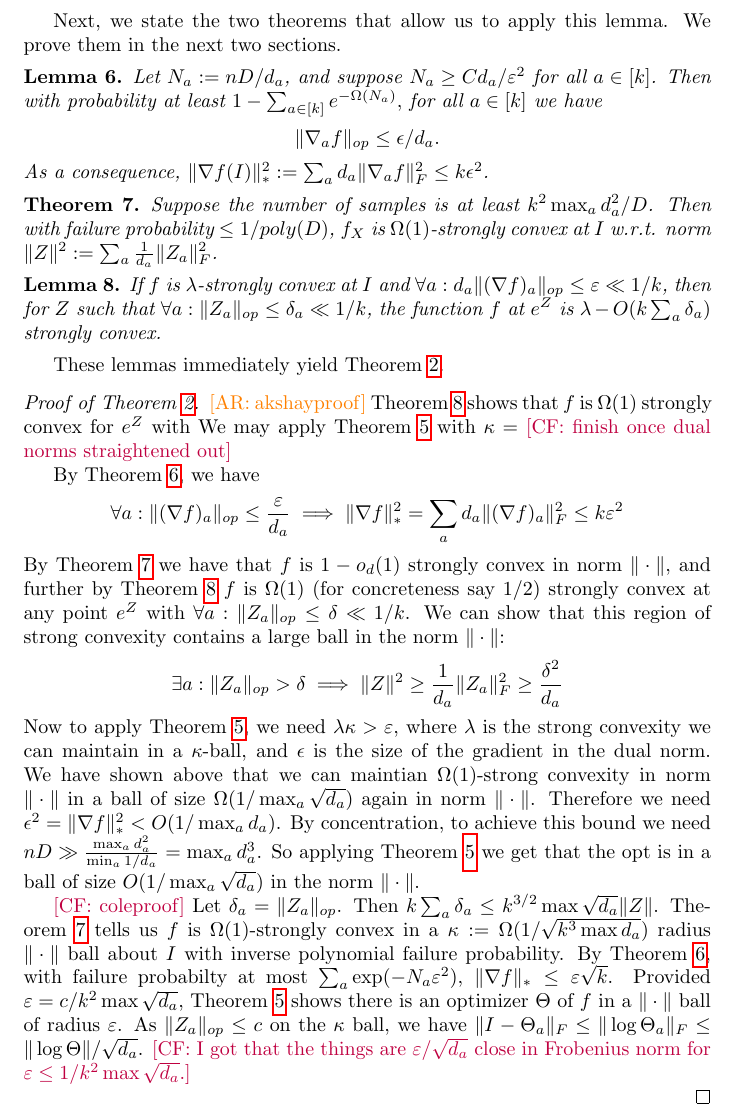
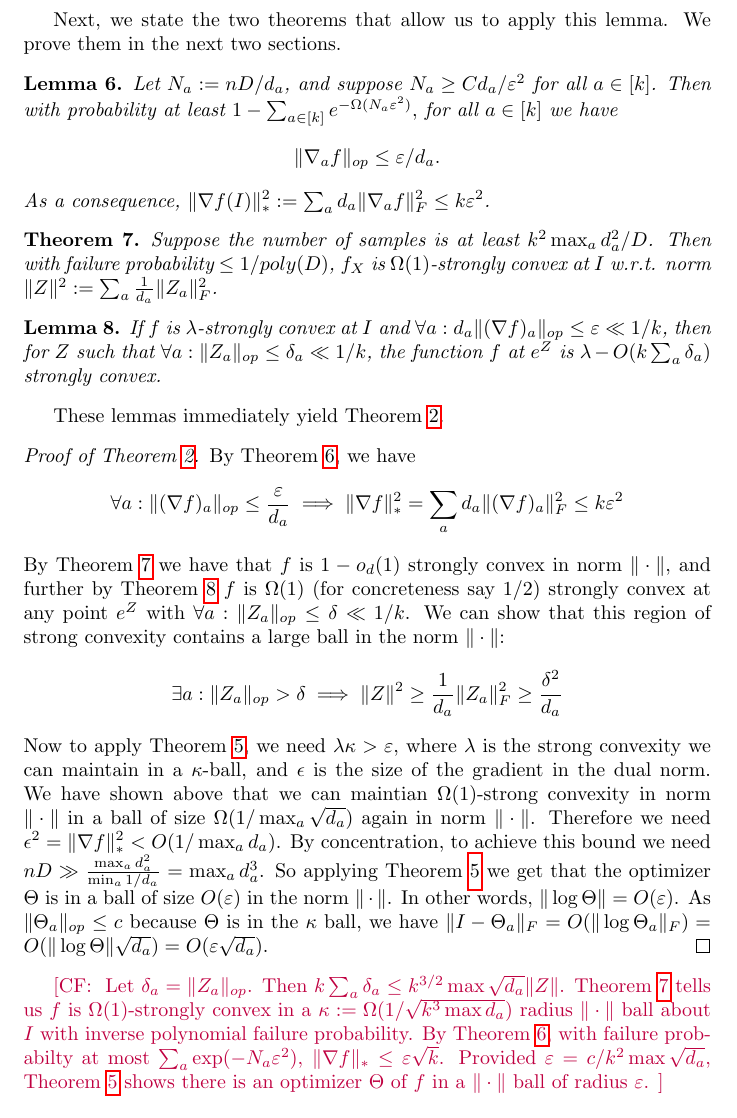
Before and after one commit to colefranks/MatrixNormalShrinkFlop, a LaTeX document (tensor-mle.tex): part of page 7 of 31, cut so that both start at the same text. Compiled offline with pdfLaTeX.

Commit message:
add estimator to akshay proof

```diff
--- a/tensor-mle.tex
+++ b/tensor-mle.tex
@@ -214,9 +214,9 @@ Now if $T \geq \kappa$ we have a contradiction as $\lambda \kappa - \epsilon > 0
 \end{proof}
 Next, we state the two theorems that allow us to apply this lemma. We prove them in the next two sections.
 
-\begin{lemma}\label{lemma:gradient-bound} Let $N_a := n D/d_a$, and suppose $N_a \geq C d_a/\eps^2$ for all $a \in [k]$. Then with probability at least $1 -  \sum_{a \in [k]} e^{-\Omega(N_a)},$ for all $a \in [k]$ we have
-$$\| \nabla_a f \|_{op} \leq \epsilon/d_a.$$
-As a consequence, $\|\nabla f(I)\|_{*}^{2} := \sum_{a} d_{a} \|\nabla_a f \|_{F}^{2} \leq k \epsilon^{2}$.
+\begin{lemma}\label{lemma:gradient-bound} Let $N_a := n D/d_a$, and suppose $N_a \geq C d_a/\eps^2$ for all $a \in [k]$. Then with probability at least $1 -  \sum_{a \in [k]} e^{-\Omega(N_a \eps^2)},$ for all $a \in [k]$ we have
+$$\| \nabla_a f \|_{op} \leq \eps/d_a.$$
+As a consequence, $\|\nabla f(I)\|_{*}^{2} := \sum_{a} d_{a} \|\nabla_a f \|_{F}^{2} \leq k \eps^{2}$.
 \end{lemma}
 
 \begin{theorem}\label{thm:tensor-convexity}
@@ -228,23 +228,17 @@ If $f$ is $\lambda$-strongly convex at $I$ and $\forall a: d_{a} \|(\nabla f)_{a
 \end{lemma}
 
 These lemmas immediately yield \cref{thm:tensor-frobenius}.
-\begin{proof}[Proof of \cref{thm:tensor-frobenius}]
-\AR{akshayproof}
-\cref{lem:perturbation} shows that $f$ is $\Omega(1)$ strongly convex for $e^{Z}$ with
-We may apply \cref{lem:convex-ball} with $\kappa = $ \CF{finish once dual norms straightened out}
-
-By \cref{lemma:gradient-bound}, we have
+\begin{proof}[Proof of \cref{thm:tensor-frobenius}] By \cref{lemma:gradient-bound}, we have
 \[ \forall a: \|(\nabla f)_{a}\|_{op} \leq \frac{\eps}{d_{a}} \implies \|\nabla f\|_{*}^{2} = \sum_{a} d_{a} \|(\nabla f)_{a}\|_{F}^{2} \leq k \eps^{2}  \]
 By \cref{thm:tensor-convexity} we have that $f$ is $1-o_{d}(1)$ strongly convex in norm $\|\cdot\|$, and further by \cref{lem:perturbation} $f$ is $\Omega(1)$ (for concreteness say $1/2$) strongly convex at any point $e^{Z}$ with $\forall a: \|Z_{a}\|_{op} \leq \delta \ll 1/k$.
 We can show that this region of strong convexity contains a large ball in the norm $\|\cdot\|$:
 \[ \exists a: \|Z_{a}\|_{op} > \delta \implies \|Z\|^{2} \geq \frac{1}{d_{a}} \|Z_{a}\|_{F}^{2} \geq \frac{\delta^{2}}{d_{a}}  \]
-Now to apply \cref{lem:convex-ball}, we need $\lambda \kappa > \eps$, where $\lambda$ is the strong convexity we can maintain in a $\kappa$-ball, and $\epsilon$ is the size of the gradient in the dual norm. We have shown above that we can maintian $\Omega(1)$-strong convexity in norm $\|\cdot\|$ in a ball of size $\Omega(1/\max_{a} \sqrt{d_{a}})$ again in norm $\|\cdot\|$. Therefore we need $\epsilon^{2} = \|\nabla f\|_{*}^{2} < O(1/\max_{a} d_{a})$. By concentration, to achieve this bound we need $nD \gg \frac{\max_{a} d_{a}^{2}}{\min_{a} 1/d_{a}} = \max_{a} d_{a}^{3}$. So applying \cref{lem:convex-ball} we get that the opt is in a ball of size $O(1/\max_{a} \sqrt{d_{a}})$ in the norm $\|\cdot\|$.
+Now to apply \cref{lem:convex-ball}, we need $\lambda \kappa > \eps$, where $\lambda$ is the strong convexity we can maintain in a $\kappa$-ball, and $\epsilon$ is the size of the gradient in the dual norm. We have shown above that we can maintian $\Omega(1)$-strong convexity in norm $\|\cdot\|$ in a ball of size $\Omega(1/\max_{a} \sqrt{d_{a}})$ again in norm $\|\cdot\|$. Therefore we need $\epsilon^{2} = \|\nabla f\|_{*}^{2} < O(1/\max_{a} d_{a})$. By concentration, to achieve this bound we need $nD \gg \frac{\max_{a} d_{a}^{2}}{\min_{a} 1/d_{a}} = \max_{a} d_{a}^{3}$. So applying \cref{lem:convex-ball} we get that the optimizer $\Theta$ is in a ball of size $O(\eps)$ in the norm $\|\cdot\|$. In other words, $\|\log \Theta\| = O(\eps)$. As $\|\Theta_a\|_{op} \leq c$ because $\Theta$ is in the $\kappa$ ball, we have $\|I - \Theta_a\|_F = O( \| \log \Theta_a\|_F) = O( \|\log \Theta\| \sqrt{d_a}) = O( \eps \sqrt{d_a}).$\end{proof}
 
 
-\CF{coleproof}
-Let $\delta_a = \|Z_a\|_{op}$. Then $k \sum_a  \delta_a \leq k^{3/2} \max \sqrt{d_a} \|Z\|$. \cref{thm:tensor-convexity} tells us $f$ is $\Omega(1)$-strongly convex in a $\kappa:=\Omega(1/\sqrt{k^{3}\max d_a} )$ radius $\| \cdot \|$ ball about $I$ with inverse polynomial failure probability. By \cref{lemma:gradient-bound}, with failure probabilty at most $\sum_a \exp ( - N_a \eps^2)$, $\| \nabla f\|_* \leq \eps \sqrt{k}$. Provided $\eps = c/k^2 \max \sqrt{d_a}$, \cref{lem:convex-ball} shows there is an optimizer $\Theta$ of $f$ in a $\| \cdot \|$ ball of radius $\eps$. As $\|Z_a\|_{op} \leq c$ on the $\kappa$ ball, we have $\|I - \Theta_a\|_F \leq \| \log \Theta_a\|_F \leq \|\log \Theta\|/\sqrt{d_a}$. \CF{I got that the things are $\eps/\sqrt{d_a}$ close in Frobenius norm for $\eps \leq 1/k^2 \max \sqrt{d_a}$.}
-
-\end{proof}
+\CF{
+Let $\delta_a = \|Z_a\|_{op}$. Then $k \sum_a  \delta_a \leq k^{3/2} \max \sqrt{d_a} \|Z\|$. \cref{thm:tensor-convexity} tells us $f$ is $\Omega(1)$-strongly convex in a $\kappa:=\Omega(1/\sqrt{k^{3}\max d_a} )$ radius $\| \cdot \|$ ball about $I$ with inverse polynomial failure probability. By \cref{lemma:gradient-bound}, with failure probabilty at most $\sum_a \exp ( - N_a \eps^2)$, $\| \nabla f\|_* \leq \eps \sqrt{k}$. Provided $\eps = c/k^2 \max \sqrt{d_a}$, \cref{lem:convex-ball} shows there is an optimizer $\Theta$ of $f$ in a $\| \cdot \|$ ball of radius $\eps$. }
+%As $\|Z_a\|_{op} \leq c$ on the $\kappa$ ball, we have $\|I - \Theta_a\|_F \leq \| \log \Theta_a\|_F \leq \|\log \Theta\|/\sqrt{d_a}$. }
 
 
 
```
